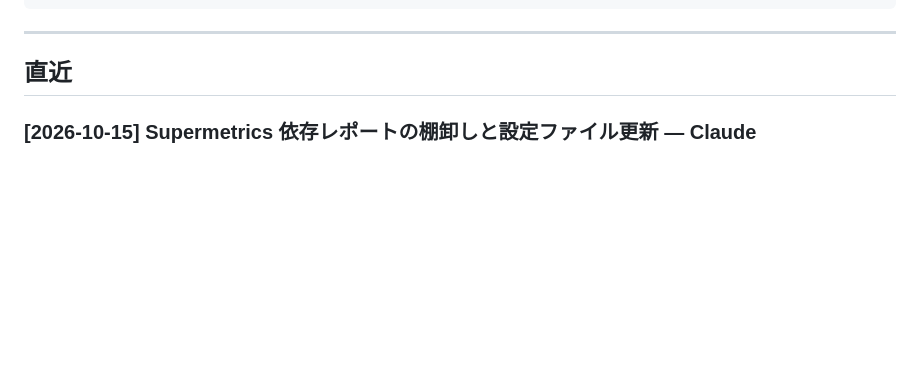
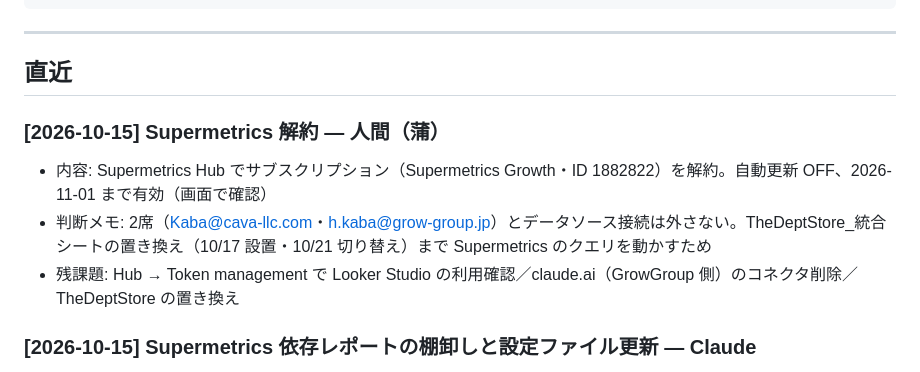
Before and after one commit to hkaba-bit/-, a Markdown page: STATUS.md, the part around the change. Rendered like a GitHub page; blank space fills up the shorter version.

Commit message:
Supermetrics の解約（2026-10-15・11/1 まで有効）を記録
Co-Authored-By: Claude Opus 5.5 <noreply@anthropic.com>
Claude-Session: https://claude.ai/code/session_01BkyvxD3UbyoBKR2fn7A9yo

```diff
--- a/STATUS.md
+++ b/STATUS.md
@@ -18,6 +18,11 @@
 ---
 
 ## 直近
+
+### [2026-10-15] Supermetrics 解約 — 人間（蒲）
+- 内容: Supermetrics Hub でサブスクリプション（Supermetrics Growth・ID 1882822）を解約。自動更新 OFF、2026-11-01 まで有効（画面で確認）
+- 判断メモ: 2席（Kaba@cava-llc.com・h.kaba@grow-group.jp）とデータソース接続は外さない。TheDeptStore_統合シートの置き換え（10/17 設置・10/21 切り替え）まで Supermetrics のクエリを動かすため
+- 残課題: Hub → Token management で Looker Studio の利用確認／claude.ai（GrowGroup 側）のコネクタ削除／TheDeptStore の置き換え
 
 ### [2026-10-15] Supermetrics 依存レポートの棚卸しと設定ファイル更新 — Claude
 - 経緯: カレンダー【作業】GrowGroup株式会社_Supermetrics依存レポートの棚卸しと設定ファイル更新（予定 10/14）。10/16 の解約の前提作業
```
Also changed, not shown: references/mcp-ad-ops.md (+1 -1 lines).
